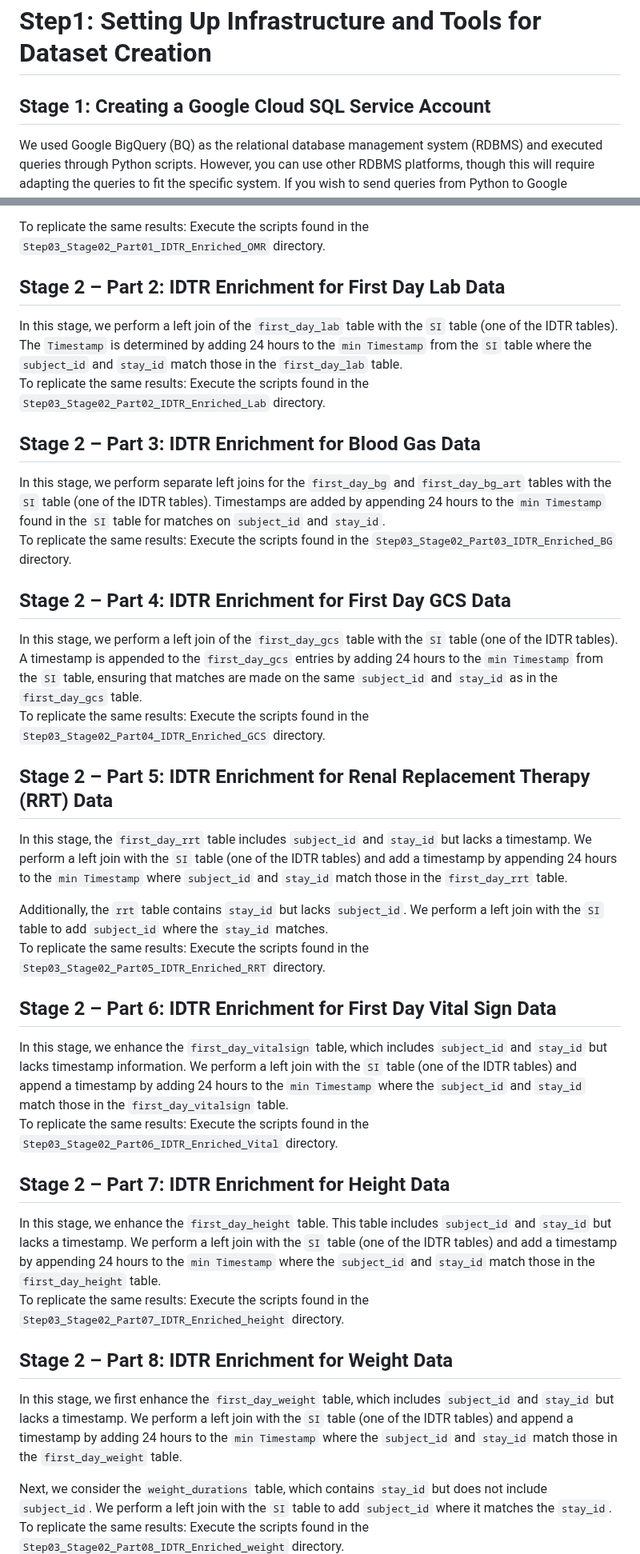
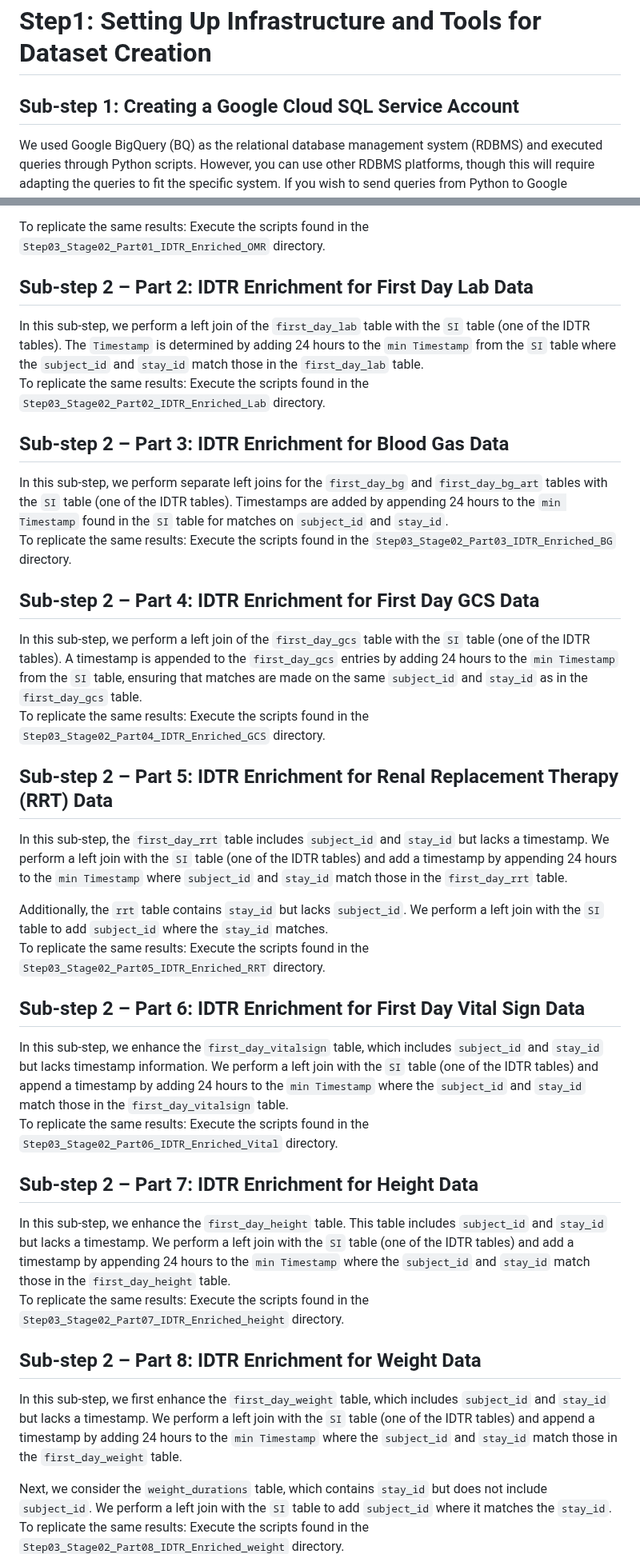
Before and after one commit to mnaeimaei/MIMIC-IV-Ext-CEKG, a Markdown page: README.md, 2 parts joined by grey strips. Shown at 80% size. Rendered like a GitHub page.

```diff
--- a/README.md
+++ b/README.md
@@ -5,7 +5,7 @@ This README file explains how to reproduce the MIMIC-IV-Ext-CEKG dataset as it i
 # Step1: Setting Up Infrastructure and Tools for Dataset Creation
 
 
-## Stage 1: Creating a Google Cloud SQL Service Account
+## Sub-step 1: Creating a Google Cloud SQL Service Account
 We used Google BigQuery (BQ) as the relational database management system (RDBMS) and executed queries through Python scripts. However, you can use other RDBMS platforms, though this will require adapting the queries to fit the specific system. If you wish to send queries from Python to Google BigQuery, a Google Cloud service key is required. Alternatively, if you prefer to run the queries directly in Google BigQuery, you can simply copy and paste the queries from the Python files to achieve the same results.
 
 The following are the steps for creating a Google Cloud service account.
@@ -299,34 +299,34 @@ Finally, we merge this final table back with the original OMR table to add both
 
 To replicate the same results: Execute the scripts found in the `Step03_Stage02_Part01_IDTR_Enriched_OMR` directory.
 
-## Stage 2 – Part 2: IDTR Enrichment for First Day Lab Data
-In this stage, we perform a left join of the `first_day_lab` table with the `SI` table (one of the IDTR tables). The `Timestamp` is determined by adding 24 hours to the `min Timestamp` from the `SI` table where the `subject_id` and `stay_id` match those in the `first_day_lab` table.
+## Sub-step 2 – Part 2: IDTR Enrichment for First Day Lab Data
+In this sub-step, we perform a left join of the `first_day_lab` table with the `SI` table (one of the IDTR tables). The `Timestamp` is determined by adding 24 hours to the `min Timestamp` from the `SI` table where the `subject_id` and `stay_id` match those in the `first_day_lab` table.
 To replicate the same results: Execute the scripts found in the `Step03_Stage02_Part02_IDTR_Enriched_Lab` directory.
 
-## Stage 2 – Part 3: IDTR Enrichment for Blood Gas Data
-In this stage, we perform separate left joins for the `first_day_bg` and `first_day_bg_art` tables with the `SI` table (one of the IDTR tables). Timestamps are added by appending 24 hours to the `min Timestamp` found in the `SI` table for matches on `subject_id` and `stay_id`.
+## Sub-step 2 – Part 3: IDTR Enrichment for Blood Gas Data
+In this sub-step, we perform separate left joins for the `first_day_bg` and `first_day_bg_art` tables with the `SI` table (one of the IDTR tables). Timestamps are added by appending 24 hours to the `min Timestamp` found in the `SI` table for matches on `subject_id` and `stay_id`.
 To replicate the same results: Execute the scripts found in the `Step03_Stage02_Part03_IDTR_Enriched_BG` directory.
 
-## Stage 2 – Part 4: IDTR Enrichment for First Day GCS Data
-In this stage, we perform a left join of the `first_day_gcs` table with the `SI` table (one of the IDTR tables). A timestamp is appended to the `first_day_gcs` entries by adding 24 hours to the `min Timestamp` from the `SI` table, ensuring that matches are made on the same `subject_id` and `stay_id` as in the `first_day_gcs` table.
+## Sub-step 2 – Part 4: IDTR Enrichment for First Day GCS Data
+In this sub-step, we perform a left join of the `first_day_gcs` table with the `SI` table (one of the IDTR tables). A timestamp is appended to the `first_day_gcs` entries by adding 24 hours to the `min Timestamp` from the `SI` table, ensuring that matches are made on the same `subject_id` and `stay_id` as in the `first_day_gcs` table.
 To replicate the same results: Execute the scripts found in the `Step03_Stage02_Part04_IDTR_Enriched_GCS` directory.
 
-## Stage 2 – Part 5: IDTR Enrichment for Renal Replacement Therapy (RRT) Data
-In this stage, the `first_day_rrt` table includes `subject_id` and `stay_id` but lacks a timestamp. We perform a left join with the `SI` table (one of the IDTR tables) and add a timestamp by appending 24 hours to the `min Timestamp` where `subject_id` and `stay_id` match those in the `first_day_rrt` table.
+## Sub-step 2 – Part 5: IDTR Enrichment for Renal Replacement Therapy (RRT) Data
+In this sub-step, the `first_day_rrt` table includes `subject_id` and `stay_id` but lacks a timestamp. We perform a left join with the `SI` table (one of the IDTR tables) and add a timestamp by appending 24 hours to the `min Timestamp` where `subject_id` and `stay_id` match those in the `first_day_rrt` table.
 
 Additionally, the `rrt` table contains `stay_id` but lacks `subject_id`. We perform a left join with the `SI` table to add `subject_id` where the `stay_id` matches.
 To replicate the same results: Execute the scripts found in the `Step03_Stage02_Part05_IDTR_Enriched_RRT` directory.
 
-## Stage 2 – Part 6: IDTR Enrichment for First Day Vital Sign Data
-In this stage, we enhance the `first_day_vitalsign` table, which includes `subject_id` and `stay_id` but lacks timestamp information. We perform a left join with the `SI` table (one of the IDTR tables) and append a timestamp by adding 24 hours to the `min Timestamp` where the `subject_id` and `stay_id` match those in the `first_day_vitalsign` table.
+## Sub-step 2 – Part 6: IDTR Enrichment for First Day Vital Sign Data
+In this sub-step, we enhance the `first_day_vitalsign` table, which includes `subject_id` and `stay_id` but lacks timestamp information. We perform a left join with the `SI` table (one of the IDTR tables) and append a timestamp by adding 24 hours to the `min Timestamp` where the `subject_id` and `stay_id` match those in the `first_day_vitalsign` table.
 To replicate the same results: Execute the scripts found in the `Step03_Stage02_Part06_IDTR_Enriched_Vital` directory.
 
-## Stage 2 – Part 7: IDTR Enrichment for Height Data
-In this stage, we enhance the `first_day_height` table. This table includes `subject_id` and `stay_id` but lacks a timestamp. We perform a left join with the `SI` table (one of the IDTR tables) and add a timestamp by appending 24 hours to the `min Timestamp` where the `subject_id` and `stay_id` match those in the `first_day_height` table.
+## Sub-step 2 – Part 7: IDTR Enrichment for Height Data
+In this sub-step, we enhance the `first_day_height` table. This table includes `subject_id` and `stay_id` but lacks a timestamp. We perform a left join with the `SI` table (one of the IDTR tables) and add a timestamp by appending 24 hours to the `min Timestamp` where the `subject_id` and `stay_id` match those in the `first_day_height` table.
 To replicate the same results: Execute the scripts found in the `Step03_Stage02_Part07_IDTR_Enriched_height` directory.
 
-## Stage 2 – Part 8: IDTR Enrichment for Weight Data
-In this stage, we first enhance the `first_day_weight` table, which includes `subject_id` and `stay_id` but lacks a timestamp. We perform a left join with the `SI` table (one of the IDTR tables) and append a timestamp by adding 24 hours to the `min Timestamp` where the `subject_id` and `stay_id` match those in the `first_day_weight` table.
+## Sub-step 2 – Part 8: IDTR Enrichment for Weight Data
+In this sub-step, we first enhance the `first_day_weight` table, which includes `subject_id` and `stay_id` but lacks a timestamp. We perform a left join with the `SI` table (one of the IDTR tables) and append a timestamp by adding 24 hours to the `min Timestamp` where the `subject_id` and `stay_id` match those in the `first_day_weight` table.
 
 Next, we consider the `weight_durations` table, which contains `stay_id` but does not include `subject_id`. We perform a left join with the `SI` table to add `subject_id` where it matches the `stay_id`.
 To replicate the same results: Execute the scripts found in the `Step03_Stage02_Part08_IDTR_Enriched_weight` directory.
```
Also changed, not shown: other parts of README.md (+72 -72 lines).
